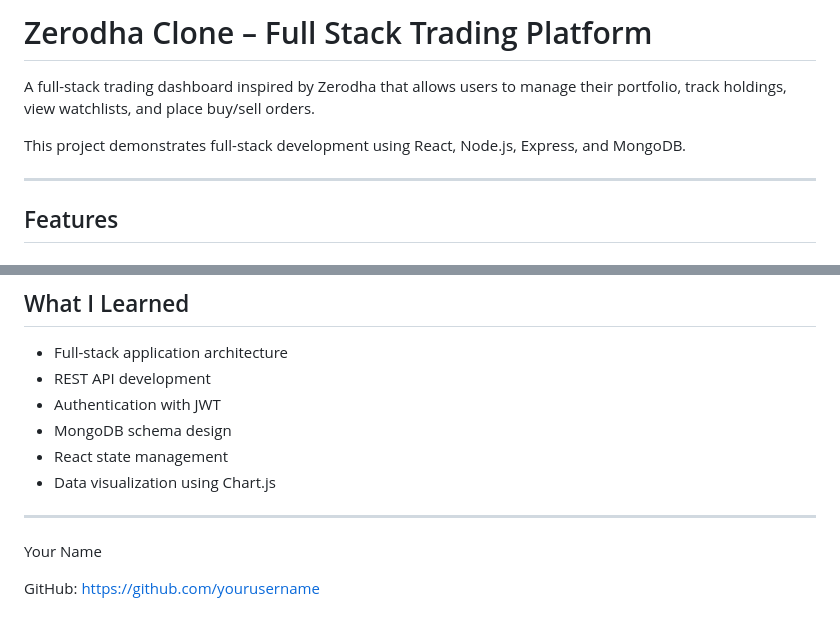
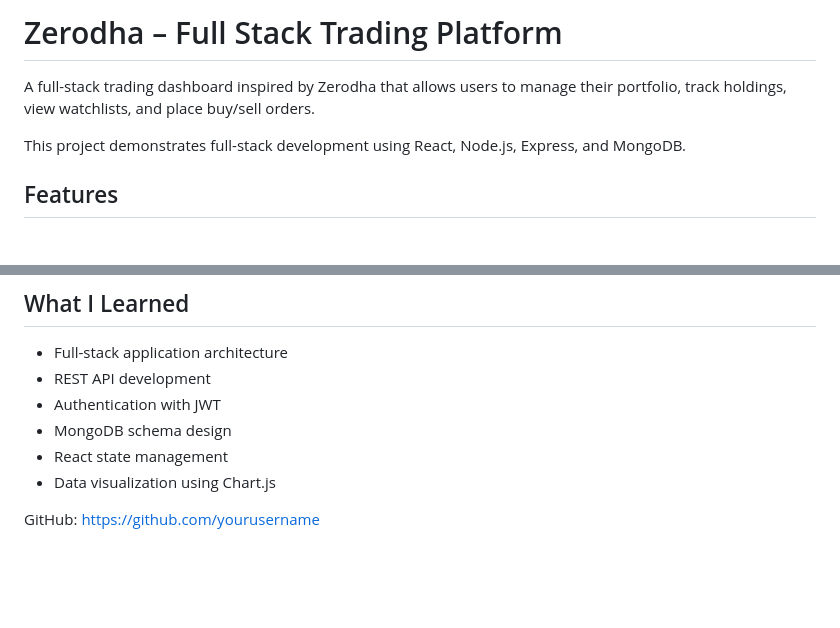
Before and after one commit to pari3654/ZERODHA, a Markdown page: README.md, 2 parts joined by grey strips. Drawn GitHub-style; blank space fills up the shorter version.

Commit message:
Revise project name and clean up README
Updated project name and removed unnecessary sections.

```diff
--- a/README.md
+++ b/README.md
@@ -1,10 +1,9 @@
-# Zerodha Clone – Full Stack Trading Platform
+# Zerodha  – Full Stack Trading Platform
 
 A full-stack trading dashboard inspired by Zerodha that allows users to manage their portfolio, track holdings, view watchlists, and place buy/sell orders.
 
 This project demonstrates full-stack development using React, Node.js, Express, and MongoDB.
 
----
 
 ## Features
 
@@ -253,9 +240,6 @@ POST /login
 - React state management
 - Data visualization using Chart.js
 
----
 
 
-Your Name
-
 GitHub: https://github.com/yourusername
```
Also changed, not shown: other parts of README.md (+2 -14 lines).
